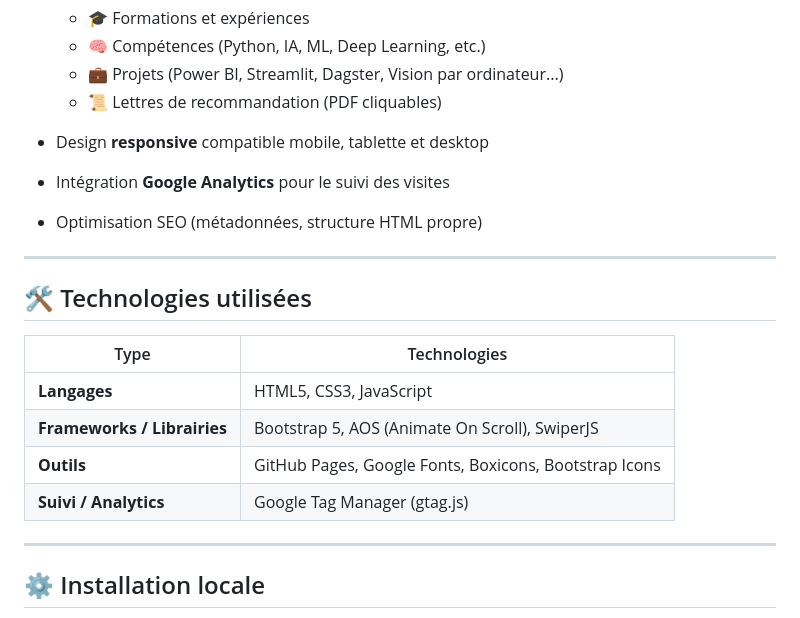
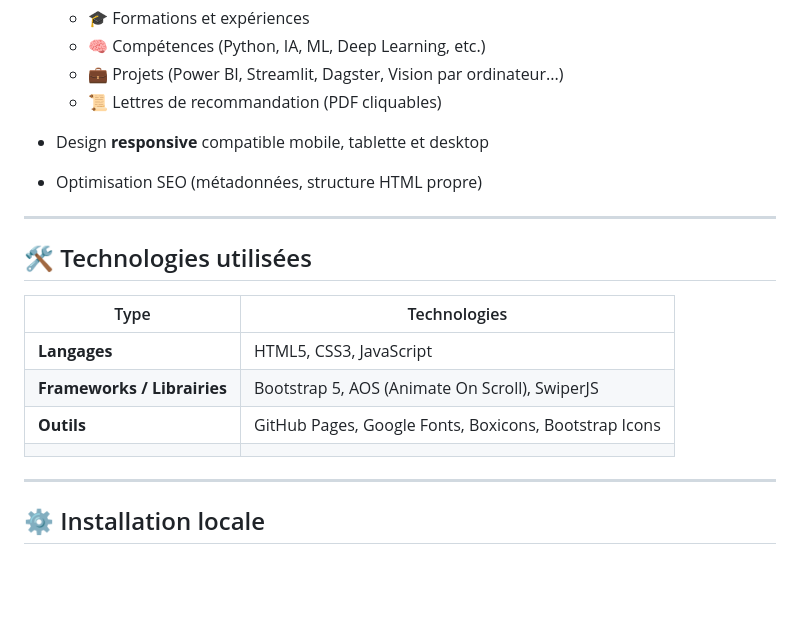
Before and after one commit to mounirromani8-rgb/portfolio-romani, a Markdown page: Readme.md, the part around the change. Drawn GitHub-style; blank space fills up the shorter version.

Commit message:
Update Readme to remove Google Tag Manager
Removed Google Tag Manager from analytics section.

```diff
--- a/Readme.md
+++ b/Readme.md
@@ -25,7 +25,6 @@ Ce site a été conçu pour mettre en valeur mon profil technique et professionn
   * 💼 Projets (Power BI, Streamlit, Dagster, Vision par ordinateur...)
   * 📜 Lettres de recommandation (PDF cliquables)
 * Design **responsive** compatible mobile, tablette et desktop
-* Intégration **Google Analytics** pour le suivi des visites
 * Optimisation SEO (métadonnées, structure HTML propre)
 
 ---
@@ -37,7 +36,7 @@ Ce site a été conçu pour mettre en valeur mon profil technique et professionn
 | **Langages**                | HTML5, CSS3, JavaScript                               |
 | **Frameworks / Librairies** | Bootstrap 5, AOS (Animate On Scroll), SwiperJS        |
 | **Outils**                  | GitHub Pages, Google Fonts, Boxicons, Bootstrap Icons |
-| **Suivi / Analytics**       | Google Tag Manager (gtag.js)                          |
+     |
 
 ---
 
```
